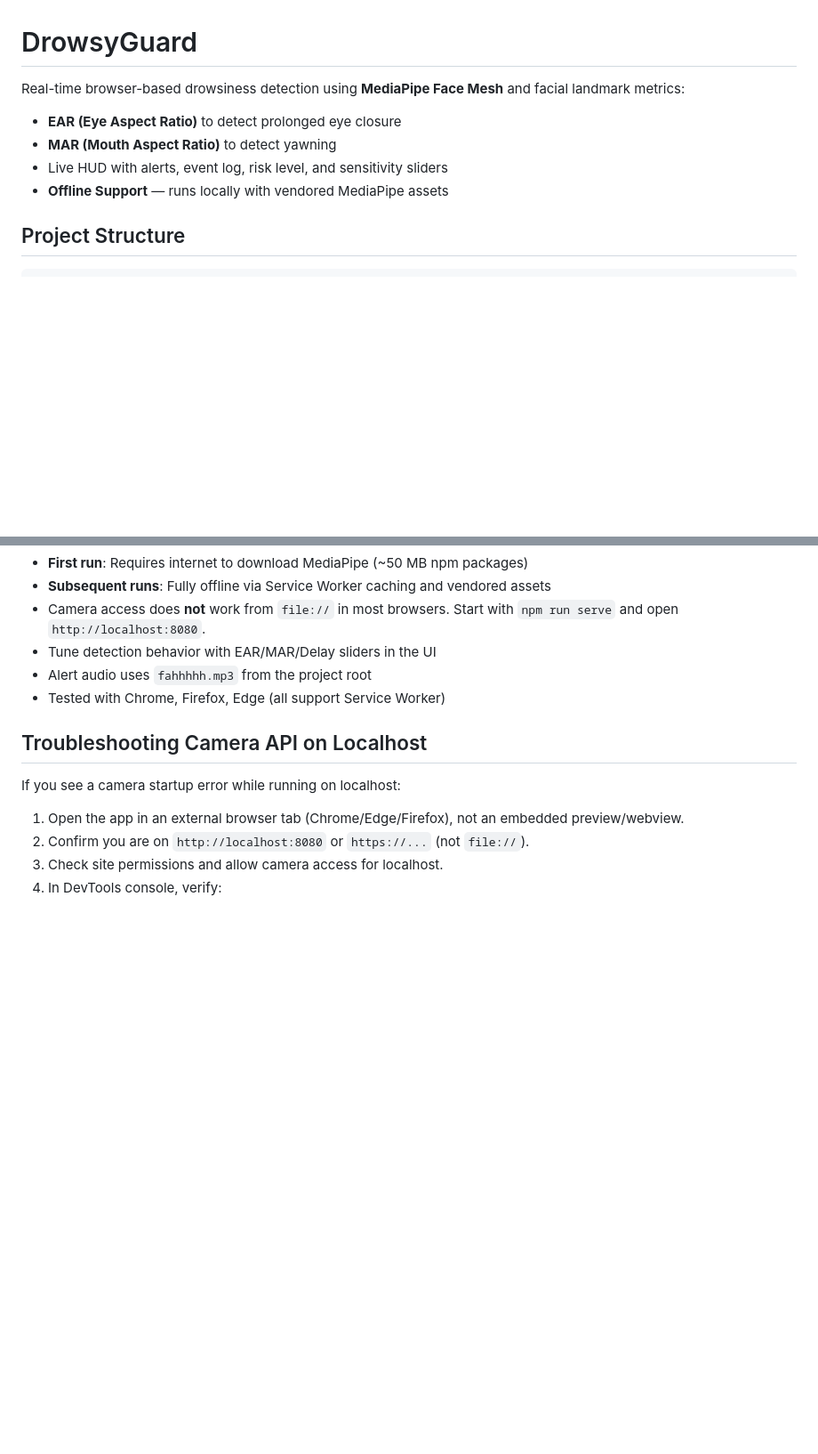
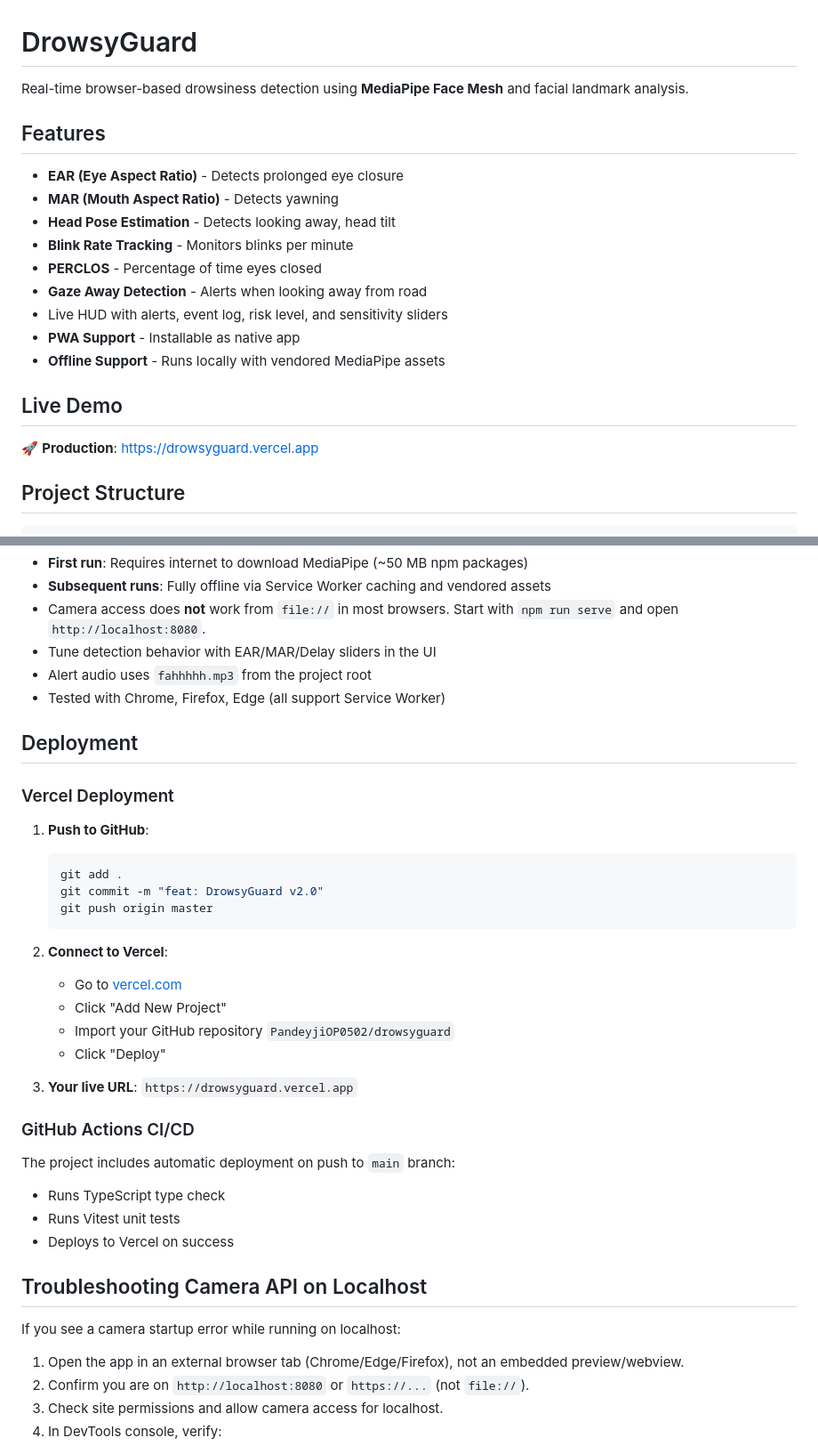
Before and after one commit to PandeyjiOP0502/drowsyguard, a Markdown page: README.md, 2 parts joined by grey strips. Shown at 89% size. GitHub-like rendering; blank space fills up the shorter version.

Commit message:
docs: Update README with v2.0 features and deployment instructions

````diff
--- a/README.md
+++ b/README.md
@@ -1,11 +1,22 @@
 # DrowsyGuard
 
-Real-time browser-based drowsiness detection using **MediaPipe Face Mesh** and facial landmark metrics:
+Real-time browser-based drowsiness detection using **MediaPipe Face Mesh** and facial landmark analysis.
 
-- **EAR (Eye Aspect Ratio)** to detect prolonged eye closure
-- **MAR (Mouth Aspect Ratio)** to detect yawning
+## Features
+
+- **EAR (Eye Aspect Ratio)** - Detects prolonged eye closure
+- **MAR (Mouth Aspect Ratio)** - Detects yawning
+- **Head Pose Estimation** - Detects looking away, head tilt
+- **Blink Rate Tracking** - Monitors blinks per minute
+- **PERCLOS** - Percentage of time eyes closed
+- **Gaze Away Detection** - Alerts when looking away from road
 - Live HUD with alerts, event log, risk level, and sensitivity sliders
-- **Offline Support** — runs locally with vendored MediaPipe assets
+- **PWA Support** - Installable as native app
+- **Offline Support** - Runs locally with vendored MediaPipe assets
+
+## Live Demo
+
+🚀 **Production**: [https://drowsyguard.vercel.app](https://drowsyguard.vercel.app)
 
 ## Project Structure
 
@@ -100,6 +111,32 @@ Then open `http://localhost:8080` in your browser.
 - Alert audio uses `fahhhhh.mp3` from the project root
 - Tested with Chrome, Firefox, Edge (all support Service Worker)
 
+## Deployment
+
+### Vercel Deployment
+
+1. **Push to GitHub**:
+   ```bash
+   git add .
+   git commit -m "feat: DrowsyGuard v2.0"
+   git push origin master
+   ```
+
+2. **Connect to Vercel**:
+   - Go to [vercel.com](https://vercel.com)
+   - Click "Add New Project"
+   - Import your GitHub repository `PandeyjiOP0502/drowsyguard`
+   - Click "Deploy"
+
+3. **Your live URL**: `https://drowsyguard.vercel.app`
+
+### GitHub Actions CI/CD
+
+The project includes automatic deployment on push to `main` branch:
+- Runs TypeScript type check
+- Runs Vitest unit tests
+- Deploys to Vercel on success
+
 ## Troubleshooting Camera API on Localhost
 
 If you see a camera startup error while running on localhost:
````
